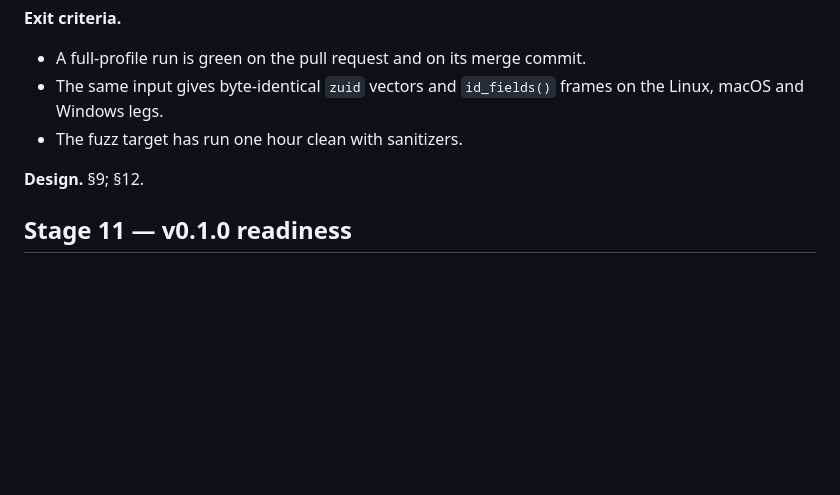
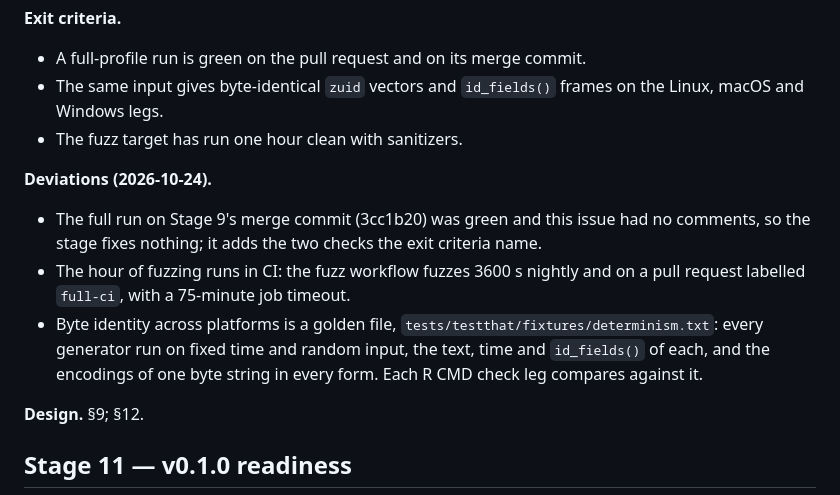
Before and after one commit to pedrobtz/zuid, a Markdown page: .agents/roadmap.md, the part around one of its changes. Rendered like a GitHub page; blank space fills up the shorter version.

Commit message:
Record Stage 10 in the roadmap
Co-Authored-By: Claude Opus 5.5 <noreply@anthropic.com>
Claude-Session: https://claude.ai/code/session_01X9EWTPpccte1PSgEBRW1PP

```diff
--- a/.agents/roadmap.md
+++ b/.agents/roadmap.md
@@ -483,6 +483,19 @@ when the evidence allows, and report ambiguity otherwise.
   frames on the Linux, macOS and Windows legs.
 - The fuzz target has run one hour clean with sanitizers.
 
+**Deviations (2026-10-24).**
+
+- The full run on Stage 9's merge commit (3cc1b20) was green and this issue
+  had no comments, so the stage fixes nothing; it adds the two checks the
+  exit criteria name.
+- The hour of fuzzing runs in CI: the fuzz workflow fuzzes 3600 s nightly
+  and on a pull request labelled `full-ci`, with a 75-minute job timeout.
+- Byte identity across platforms is a golden file,
+  `tests/testthat/fixtures/determinism.txt`: every generator run on fixed
+  time and random input, the text, time and `id_fields()` of each, and the
+  encodings of one byte string in every form. Each R CMD check leg compares
+  against it.
+
 **Design.** §9; §12.
 
 ## Stage 11 — v0.1.0 readiness
```
Also changed, not shown: other parts of .agents/roadmap.md (+1 -1 lines).
